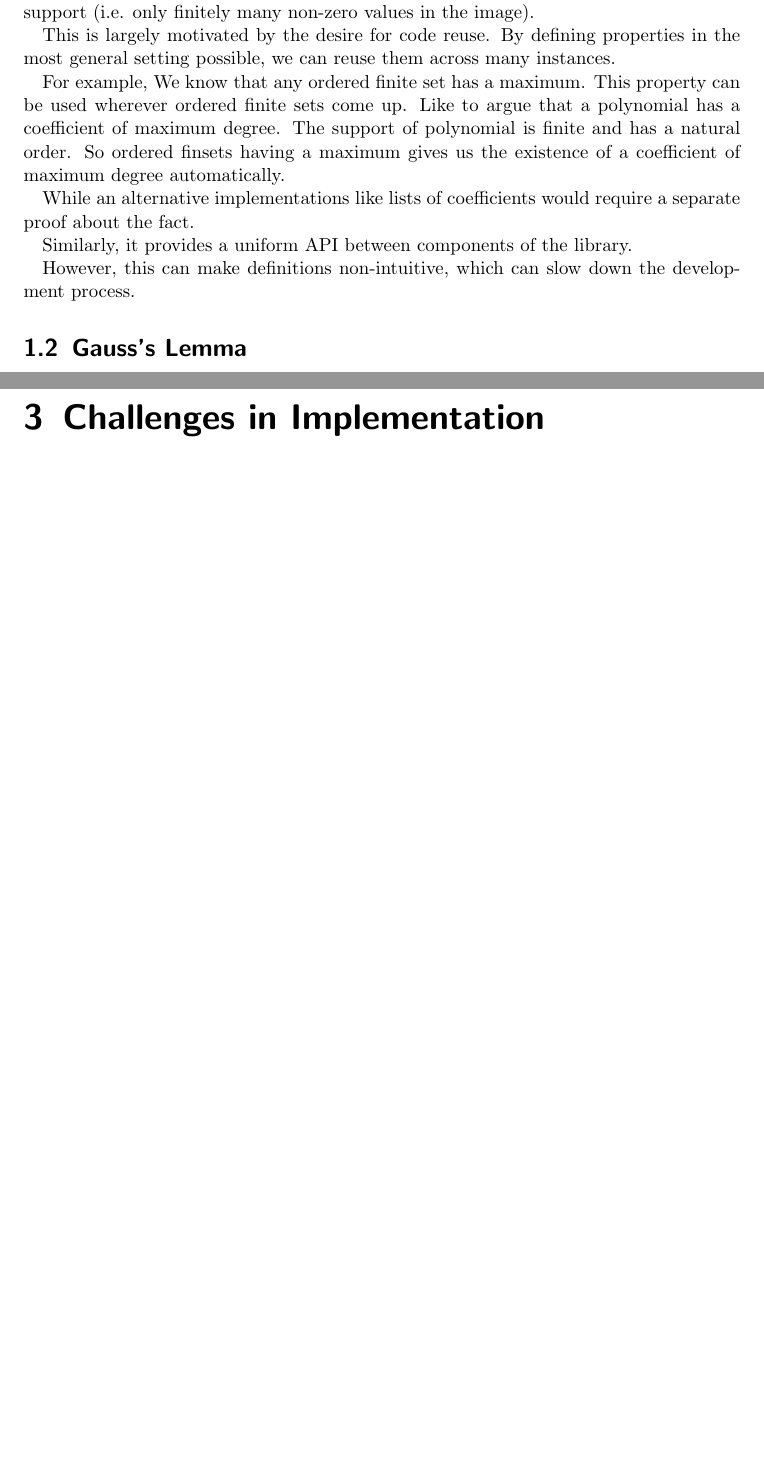
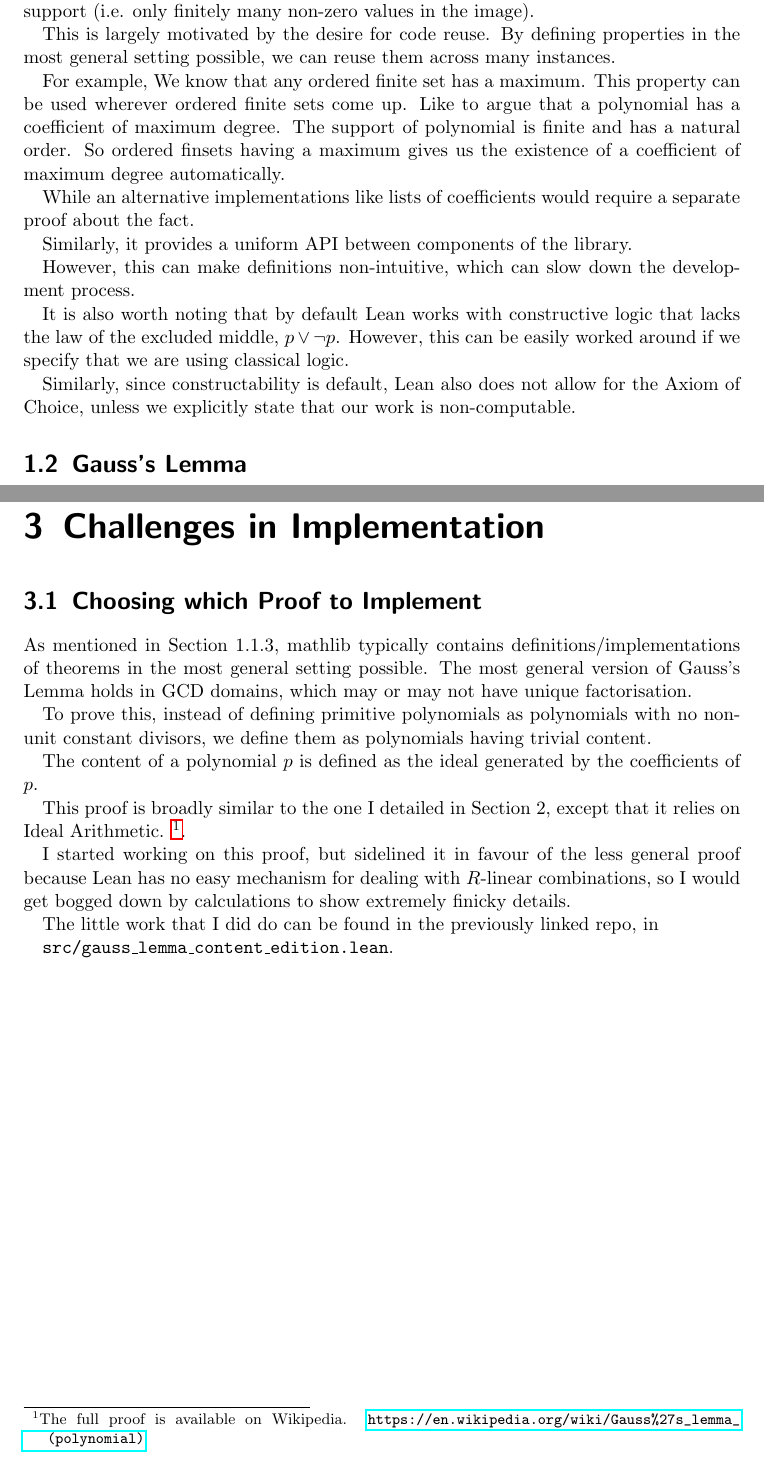
Before and after one commit to chocolatier/theoremproving, a LaTeX thesis (report/report.tex): two parts of pages 4 and 10 of 10 before the commit and two parts of pages 4 and 8 of 8 after it, joined at a grey line, cut so that both start at the same text, the shorter picture padded with empty space. Compiled offline with pdfLaTeX.

```diff
--- a/report/report.tex
+++ b/report/report.tex
@@ -131,6 +131,10 @@
  Similarly, it provides a uniform API between components of the library.
 
  However, this can make definitions non-intuitive, which can slow down the development process.
+
+ It is also worth noting that by default Lean works with constructive logic that lacks the law of the excluded middle, $p \vee \neg p$. However, this can be easily worked around if we specify that we are using classical logic.
+
+Similarly, since constructability is default, Lean also does not allow for the Axiom of Choice, unless we explicitly state that our work is non-computable.
 
 
 \section{Gauss's Lemma}
@@ -273,4 +277,23 @@
 
 \chapter{Challenges in Implementation}
 
+\section{Choosing which Proof to Implement}
+
+As mentioned in Section 1.1.3, mathlib typically contains definitions/implementations of theorems in the most general setting possible. The most general version of Gauss's Lemma holds in GCD domains, which may or may not have unique factorisation.
+
+To prove this, instead of defining primitive polynomials as polynomials with no non-unit constant divisors, we define them as polynomials having trivial content.
+
+The content of a polynomial $p$ is defined as the ideal generated by the coefficients of $p$.
+
+This proof is broadly similar to the one I detailed in Section 2, except that it relies on Ideal Arithmetic. \footnote{The full proof is available on Wikipedia. \url{https://en.wikipedia.org/wiki/Gauss\%27s\_lemma\_(polynomial)}}.
+
+I started working on this proof, but sidelined it in favour of the less general proof because Lean has no easy mechanism for dealing with $R$-linear combinations, so I would get bogged down by calculations to show extremely finicky details.
+
+The little work that I did do can be found in the previously linked repo, in
+
+\texttt{src/gauss\_lemma\_content\_edition.lean}.
+
+
+
+
 \end{document}
```
Also changed, not shown: report/can_factor_poly.png (added), report/def_prim.png (added), report/div_pq.png (added), report/polynomial.png (added), report/prim_associate.png (added), report/prod_base.png (added), report/prod_prim.png (added), report/report.pdf, report/report.tex (2 more changed lines).
